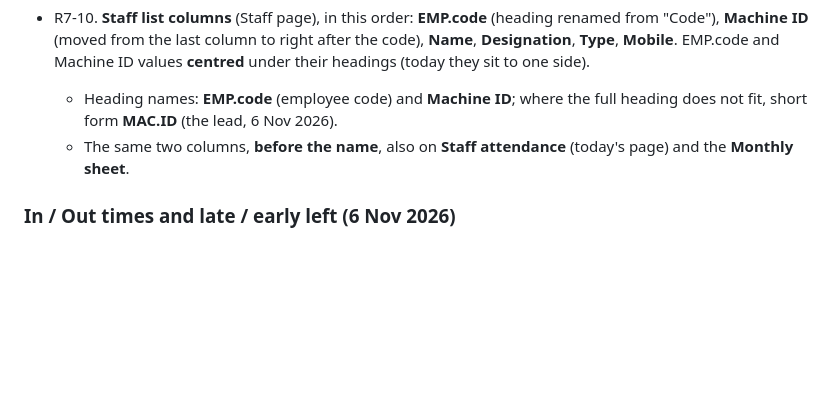
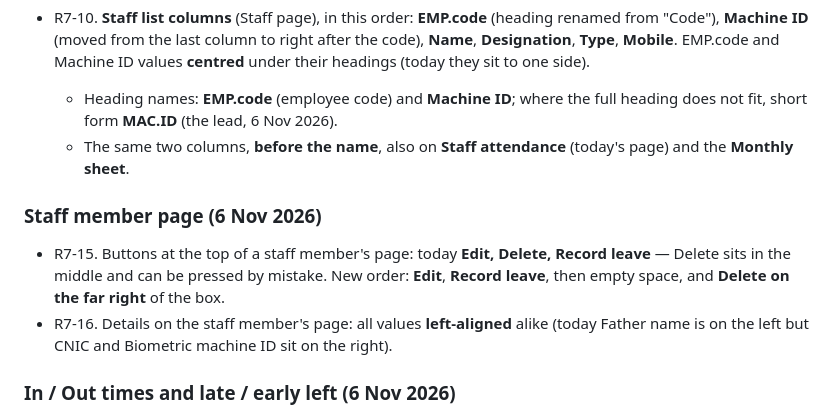
Before and after one commit to thearqamschools/tasems, a Markdown page: docs/CHANGE_REQUESTS.md, the part around the change. GitHub-like rendering; blank space fills up the shorter version.

Commit message:
Note round 7: staff page Delete to the far right, details left-aligned
Co-Authored-By: Claude Opus 5.5 <noreply@anthropic.com>
Claude-Session: https://claude.ai/code/session_01C7JUFoAQbMKbsqz1tgawHN

```diff
--- a/docs/CHANGE_REQUESTS.md
+++ b/docs/CHANGE_REQUESTS.md
@@ -455,6 +455,13 @@ lead to say where the staff are missing** (on the machine's User Mgt, or in TASE
     **MAC.ID** (the lead, 6 Nov 2026).
   - The same two columns, **before the name**, also on **Staff attendance** (today's page) and the **Monthly
     sheet**.
+### Staff member page (6 Nov 2026)
+- R7-15. Buttons at the top of a staff member's page: today **Edit, Delete, Record leave** — Delete sits in the
+  middle and can be pressed by mistake. New order: **Edit**, **Record leave**, then empty space, and **Delete on
+  the far right** of the box.
+- R7-16. Details on the staff member's page: all values **left-aligned** alike (today Father name is on the left
+  but CNIC and Biometric machine ID sit on the right).
+
 ### In / Out times and late / early left (6 Nov 2026)
 Today (checked): the branch has one duty time for everyone, **07:45 to 13:45**, Monday to Saturday, with "grace
 minutes" and "half day after" settings, and **late** is worked out from the In time. But these can only be changed
```
